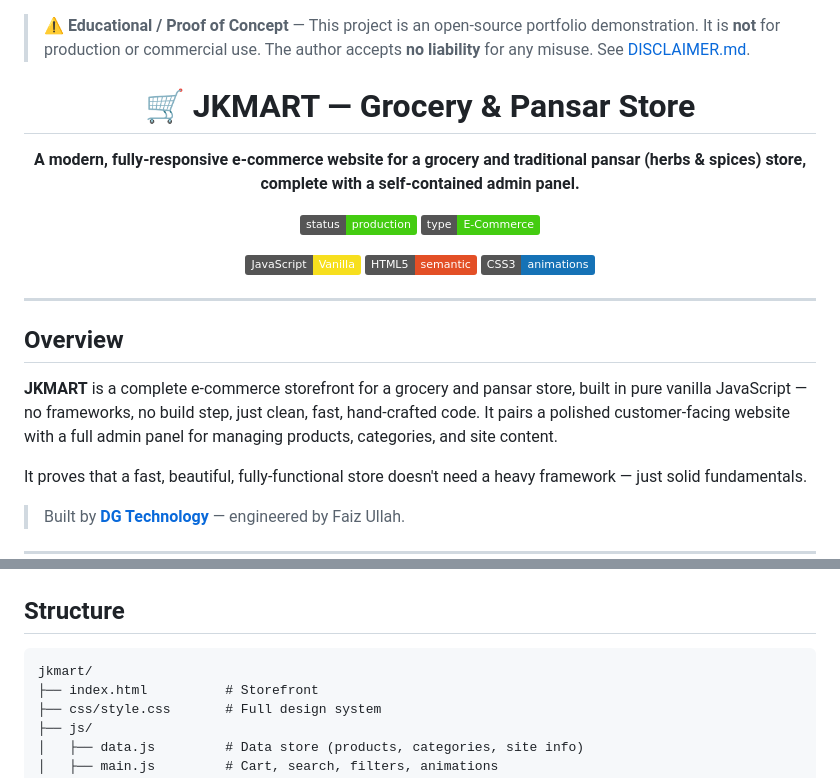
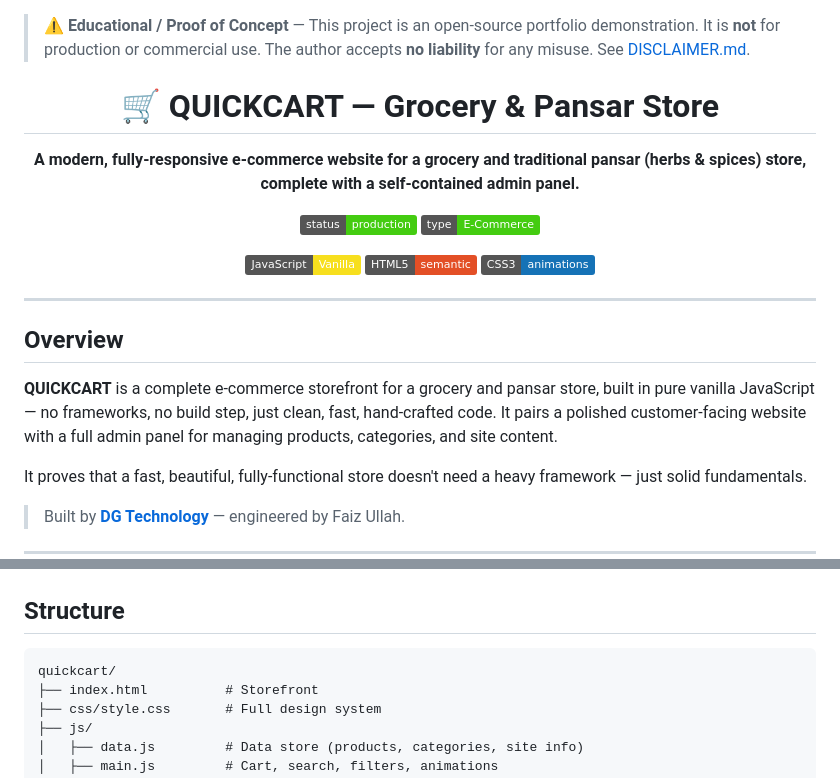
Before and after one commit to faizullahpk/ecommerce-store-demo, a Markdown page: README.md, 2 parts joined by grey strips. GitHub-like rendering; badges without logos.

Commit message:
Rebrand JKMart→QuickCart: README.md | DG Technology

````diff
--- a/README.md
+++ b/README.md
@@ -4,7 +4,7 @@
 
 <div align="center">
 
-# 🛒 JKMART — Grocery & Pansar Store
+# 🛒 QUICKCART — Grocery & Pansar Store
 
 **A modern, fully-responsive e-commerce website for a grocery and traditional pansar (herbs & spices) store, complete with a self-contained admin panel.**
 
@@ -21,7 +21,7 @@
 
 ## Overview
 
-**JKMART** is a complete e-commerce storefront for a grocery and pansar store, built in pure vanilla JavaScript — no frameworks, no build step, just clean, fast, hand-crafted code. It pairs a polished customer-facing website with a full admin panel for managing products, categories, and site content.
+**QUICKCART** is a complete e-commerce storefront for a grocery and pansar store, built in pure vanilla JavaScript — no frameworks, no build step, just clean, fast, hand-crafted code. It pairs a polished customer-facing website with a full admin panel for managing products, categories, and site content.
 
 It proves that a fast, beautiful, fully-functional store doesn't need a heavy framework — just solid fundamentals.
 
@@ -68,7 +68,7 @@ It proves that a fast, beautiful, fully-functional store doesn't need a heavy fr
 ## Structure
 
 ```
-jkmart/
+quickcart/
 ├── index.html          # Storefront
 ├── css/style.css       # Full design system
 ├── js/
````
